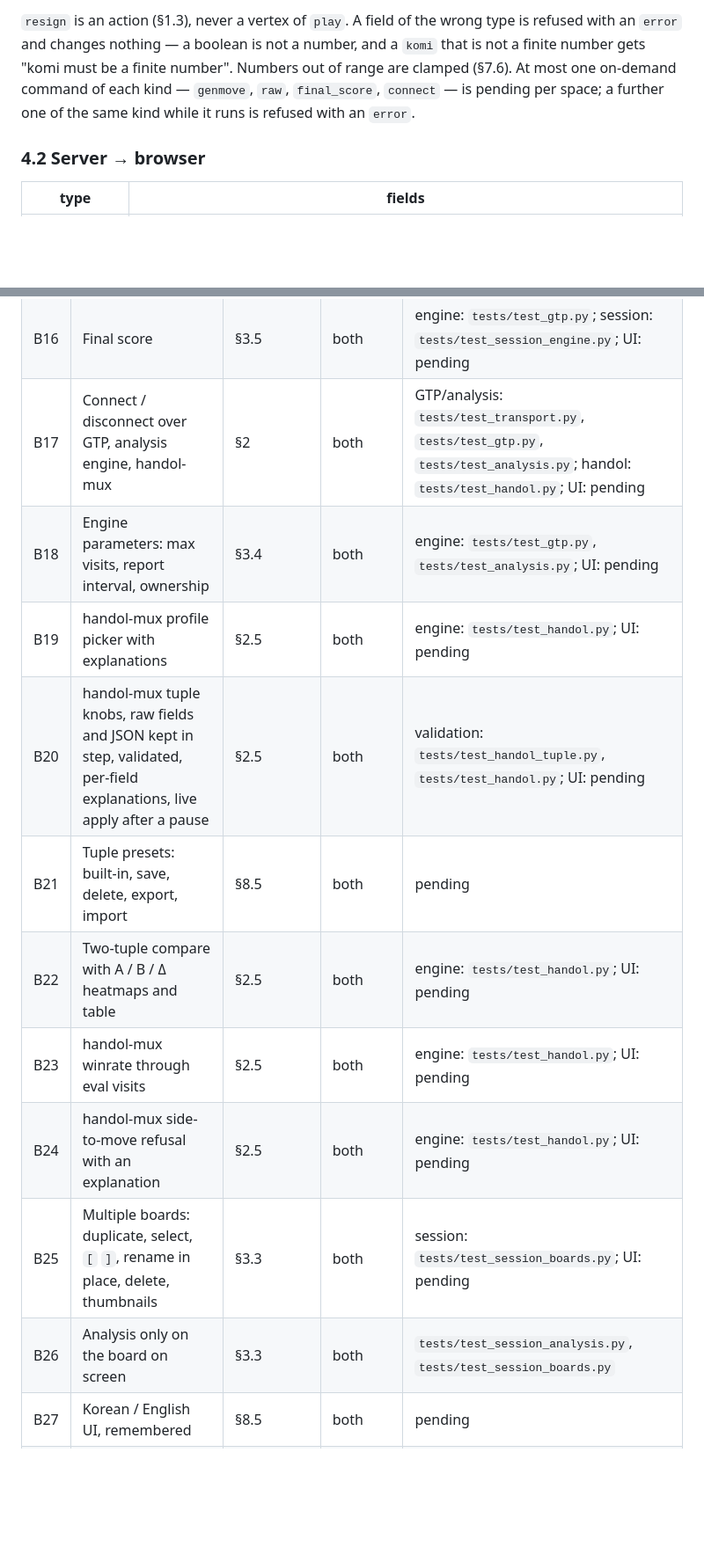
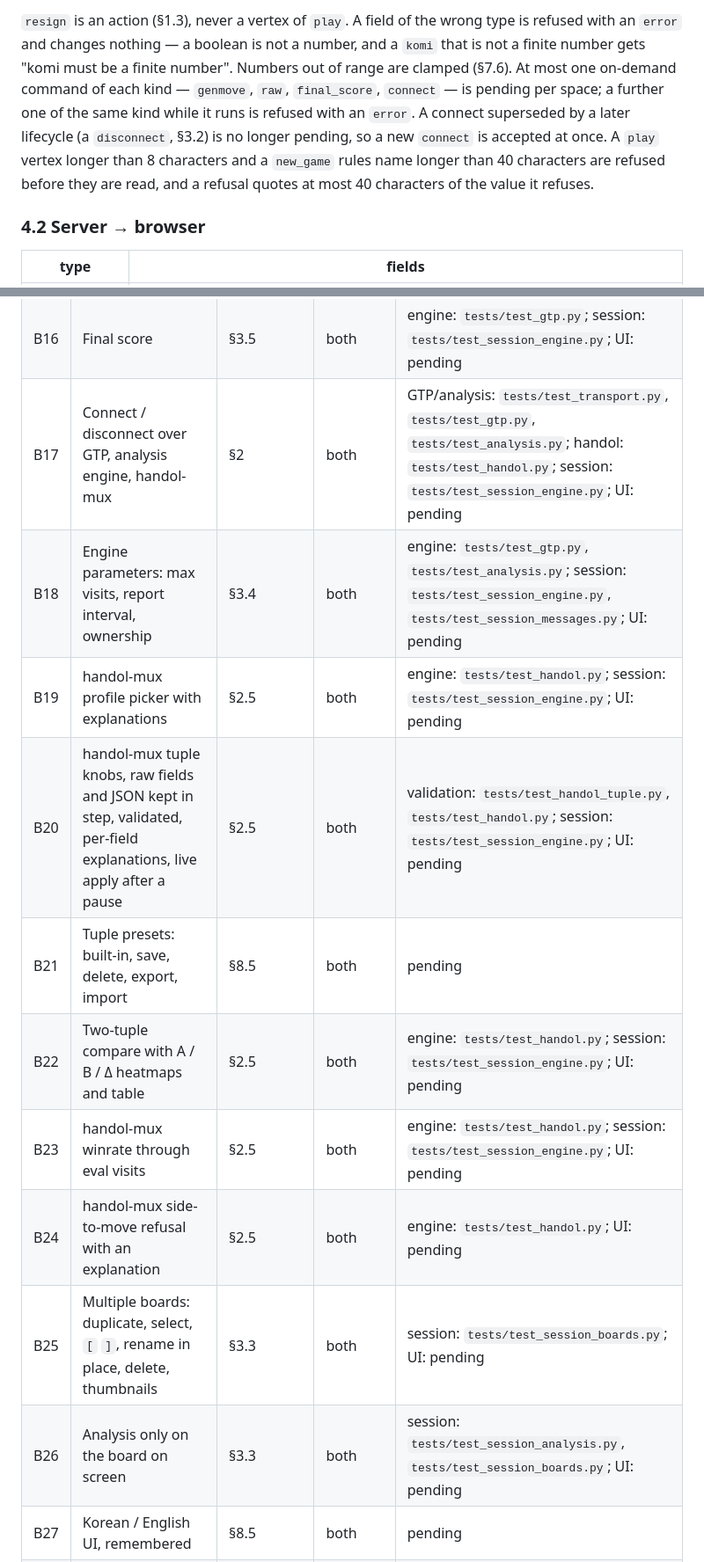
Before and after one commit to ilgyu-yi/gowui, a Markdown page: SPEC.md, 2 parts joined by grey strips. Shown at 88% size. GitHub-like rendering; blank space fills up the shorter version.

```diff
--- a/SPEC.md
+++ b/SPEC.md
@@ -550,7 +569,10 @@ One WebSocket per tab at `/ws`, JSON text frames.
 `error` and changes nothing — a boolean is not a number, and a `komi` that is not a finite number
 gets "komi must be a finite number". Numbers out of range are clamped (§7.6). At most one
 on-demand command of each kind — `genmove`, `raw`, `final_score`, `connect` — is pending per space;
-a further one of the same kind while it runs is refused with an `error`.
+a further one of the same kind while it runs is refused with an `error`. A connect superseded by a
+later lifecycle (a `disconnect`, §3.2) is no longer pending, so a new `connect` is accepted at once.
+A `play` vertex longer than 8 characters and a `new_game` rules name longer than 40 characters are
+refused before they are read, and a refusal quotes at most 40 characters of the value it refuses.
 
 ### 4.2 Server → browser
 
@@ -860,16 +895,16 @@ issue that builds it lands.
 | B14 | Undo, pass, resign | §1.4, §3.2 | both | model: `tests/test_game.py`; session: `tests/test_session_play.py`; UI: pending |
 | B15 | GTP console | §3.5 | both (server: per catalog entry) | engine: `tests/test_gtp.py`; session: `tests/test_session_engine.py`; UI: pending |
 | B16 | Final score | §3.5 | both | engine: `tests/test_gtp.py`; session: `tests/test_session_engine.py`; UI: pending |
-| B17 | Connect / disconnect over GTP, analysis engine, handol-mux | §2 | both | GTP/analysis: `tests/test_transport.py`, `tests/test_gtp.py`, `tests/test_analysis.py`; handol: `tests/test_handol.py`; UI: pending |
-| B18 | Engine parameters: max visits, report interval, ownership | §3.4 | both | engine: `tests/test_gtp.py`, `tests/test_analysis.py`; UI: pending |
-| B19 | handol-mux profile picker with explanations | §2.5 | both | engine: `tests/test_handol.py`; UI: pending |
-| B20 | handol-mux tuple knobs, raw fields and JSON kept in step, validated, per-field explanations, live apply after a pause | §2.5 | both | validation: `tests/test_handol_tuple.py`, `tests/test_handol.py`; UI: pending |
+| B17 | Connect / disconnect over GTP, analysis engine, handol-mux | §2 | both | GTP/analysis: `tests/test_transport.py`, `tests/test_gtp.py`, `tests/test_analysis.py`; handol: `tests/test_handol.py`; session: `tests/test_session_engine.py`; UI: pending |
+| B18 | Engine parameters: max visits, report interval, ownership | §3.4 | both | engine: `tests/test_gtp.py`, `tests/test_analysis.py`; session: `tests/test_session_engine.py`, `tests/test_session_messages.py`; UI: pending |
+| B19 | handol-mux profile picker with explanations | §2.5 | both | engine: `tests/test_handol.py`; session: `tests/test_session_engine.py`; UI: pending |
+| B20 | handol-mux tuple knobs, raw fields and JSON kept in step, validated, per-field explanations, live apply after a pause | §2.5 | both | validation: `tests/test_handol_tuple.py`, `tests/test_handol.py`; session: `tests/test_session_engine.py`; UI: pending |
 | B21 | Tuple presets: built-in, save, delete, export, import | §8.5 | both | pending |
-| B22 | Two-tuple compare with A / B / Δ heatmaps and table | §2.5 | both | engine: `tests/test_handol.py`; UI: pending |
-| B23 | handol-mux winrate through eval visits | §2.5 | both | engine: `tests/test_handol.py`; UI: pending |
+| B22 | Two-tuple compare with A / B / Δ heatmaps and table | §2.5 | both | engine: `tests/test_handol.py`; session: `tests/test_session_engine.py`; UI: pending |
+| B23 | handol-mux winrate through eval visits | §2.5 | both | engine: `tests/test_handol.py`; session: `tests/test_session_engine.py`; UI: pending |
 | B24 | handol-mux side-to-move refusal with an explanation | §2.5 | both | engine: `tests/test_handol.py`; UI: pending |
 | B25 | Multiple boards: duplicate, select, `[` `]`, rename in place, delete, thumbnails | §3.3 | both | session: `tests/test_session_boards.py`; UI: pending |
-| B26 | Analysis only on the board on screen | §3.3 | both | `tests/test_session_analysis.py`, `tests/test_session_boards.py` |
+| B26 | Analysis only on the board on screen | §3.3 | both | session: `tests/test_session_analysis.py`, `tests/test_session_boards.py`; UI: pending |
 | B27 | Korean / English UI, remembered | §8.5 | both | pending |
 | B28 | Keyboard shortcuts (`←` `→` `Home` `End` `p` `u` `g` `a` `[` `]`) | §3.7 | both | pending |
 | B29 | Several tabs share one view | §3.1 | both | session: `tests/test_session_messages.py`; transport: pending |
```
Also changed, not shown: other parts of SPEC.md (+86 -54 lines).
